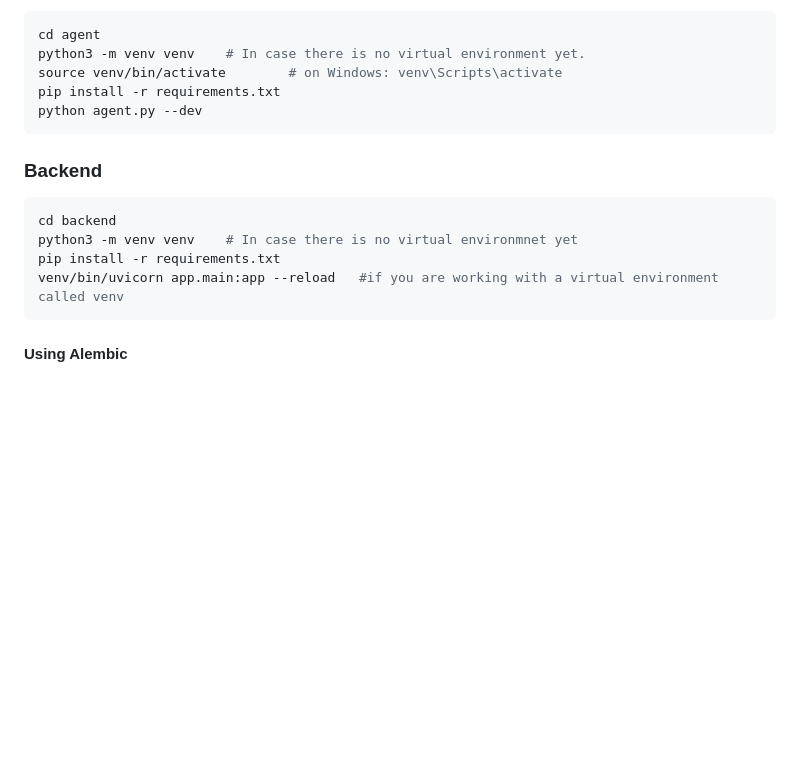
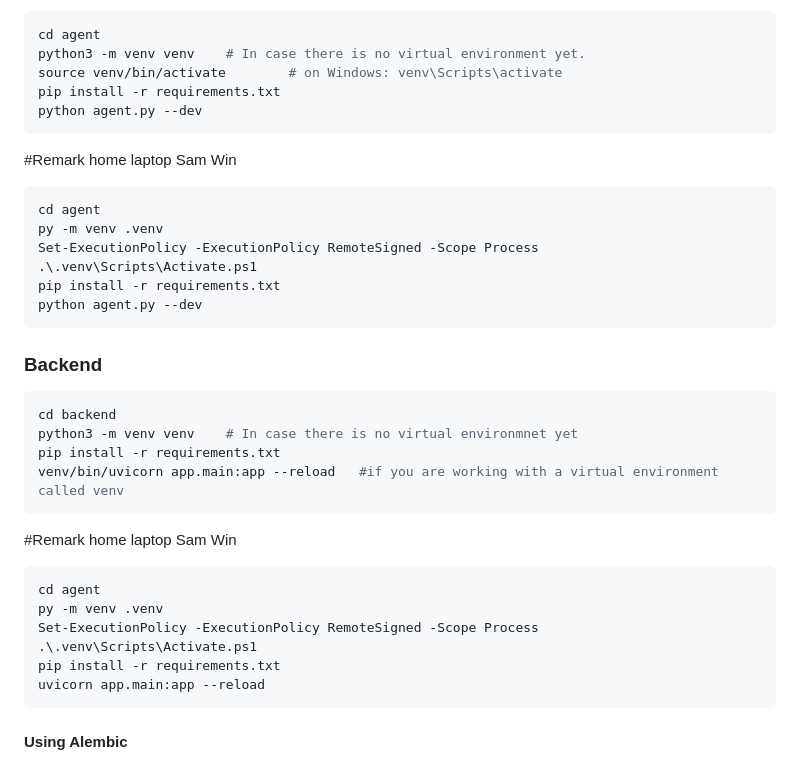
Before and after one commit to AboutCodingBE/modal-docker-monorepo, a Markdown page: README.md, the part around the change. GitHub-like rendering; blank space fills up the shorter version.

Commit message:
Update README with Windows setup instructions
Added setup instructions for Windows home laptop environment.

````diff
--- a/README.md
+++ b/README.md
@@ -85,6 +85,16 @@ pip install -r requirements.txt
 python agent.py --dev
 ```
 
+#Remark home laptop Sam Win
+```bash
+cd agent
+py -m venv .venv
+Set-ExecutionPolicy -ExecutionPolicy RemoteSigned -Scope Process
+.\.venv\Scripts\Activate.ps1
+pip install -r requirements.txt
+python agent.py --dev
+```
+
 ### Backend
 
 ```bash
@@ -92,6 +102,16 @@ cd backend
 python3 -m venv venv    # In case there is no virtual environmnet yet
 pip install -r requirements.txt
 venv/bin/uvicorn app.main:app --reload   #if you are working with a virtual environment called venv
+```
+
+#Remark home laptop Sam Win
+```bash
+cd agent
+py -m venv .venv
+Set-ExecutionPolicy -ExecutionPolicy RemoteSigned -Scope Process
+.\.venv\Scripts\Activate.ps1
+pip install -r requirements.txt
+uvicorn app.main:app --reload
 ```
 
 #### Using Alembic
````
